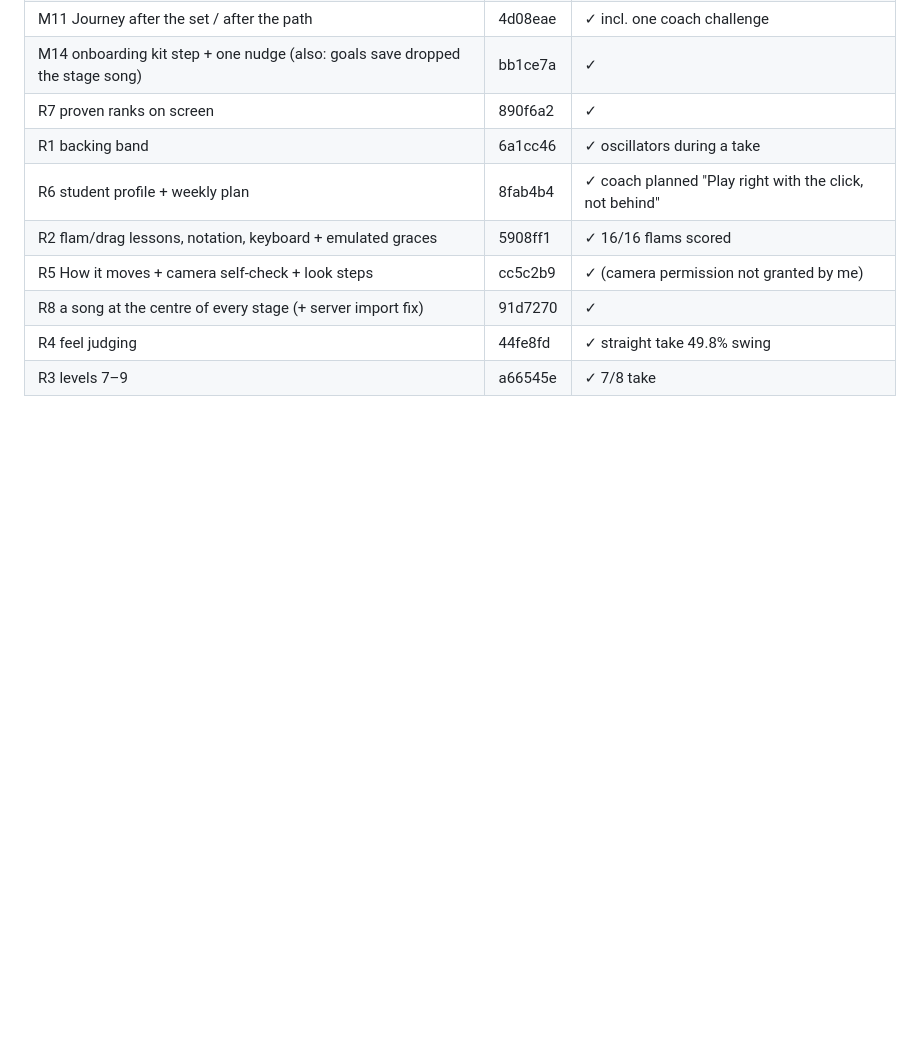
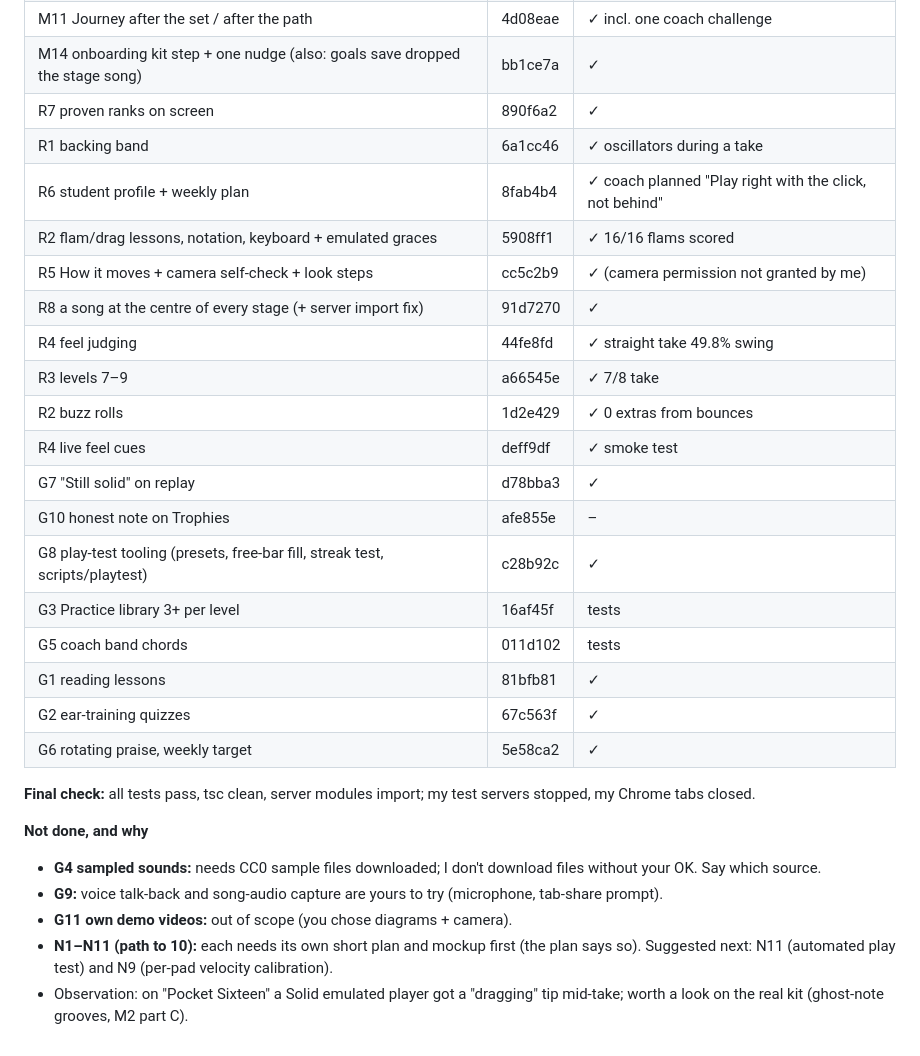
Before and after one commit to navin-chouhan/drum-coach, a Markdown page: docs/OVERNIGHT.md, the part around the change. Rendered like a GitHub page; blank space fills up the shorter version.

Commit message:
Log: good-to-have items and the wrap-up
Co-Authored-By: Claude Opus 5.5 <noreply@anthropic.com>

```diff
--- a/docs/OVERNIGHT.md
+++ b/docs/OVERNIGHT.md
@@ -123,3 +123,24 @@ personalised curation". Built in my recommended order, each item checked in Chro
 | R8 a song at the centre of every stage (+ server import fix) | 91d7270 | ✓ |
 | R4 feel judging | 44fe8fd | ✓ straight take 49.8% swing |
 | R3 levels 7–9 | a66545e | ✓ 7/8 take |
+| R2 buzz rolls | 1d2e429 | ✓ 0 extras from bounces |
+| R4 live feel cues | deff9df | ✓ smoke test |
+| G7 "Still solid" on replay | d78bba3 | ✓ |
+| G10 honest note on Trophies | afe855e | – |
+| G8 play-test tooling (presets, free-bar fill, streak test, scripts/playtest) | c28b92c | ✓ |
+| G3 Practice library 3+ per level | 16af45f | tests |
+| G5 coach band chords | 011d102 | tests |
+| G1 reading lessons | 81bfb81 | ✓ |
+| G2 ear-training quizzes | 67c563f | ✓ |
+| G6 rotating praise, weekly target | 5e58ca2 | ✓ |
+
+**Final check:** all tests pass, tsc clean, server modules import; my test servers stopped, my Chrome tabs closed.
+
+**Not done, and why**
+- **G4 sampled sounds:** needs CC0 sample files downloaded; I don't download files without your OK. Say which source.
+- **G9:** voice talk-back and song-audio capture are yours to try (microphone, tab-share prompt).
+- **G11 own demo videos:** out of scope (you chose diagrams + camera).
+- **N1–N11 (path to 10):** each needs its own short plan and mockup first (the plan says so). Suggested next: N11
+  (automated play test) and N9 (per-pad velocity calibration).
+- Observation: on "Pocket Sixteen" a Solid emulated player got a "dragging" tip mid-take; worth a look on the real kit
+  (ghost-note grooves, M2 part C).
```
